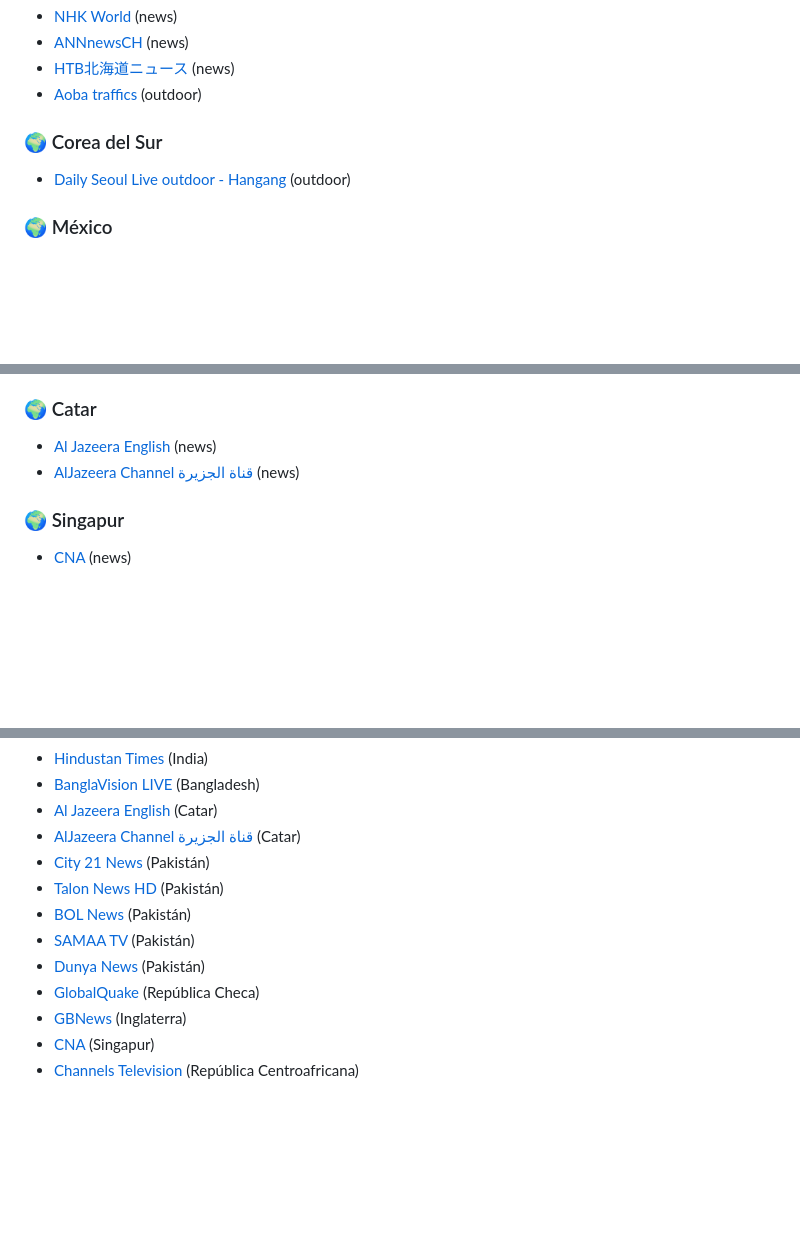
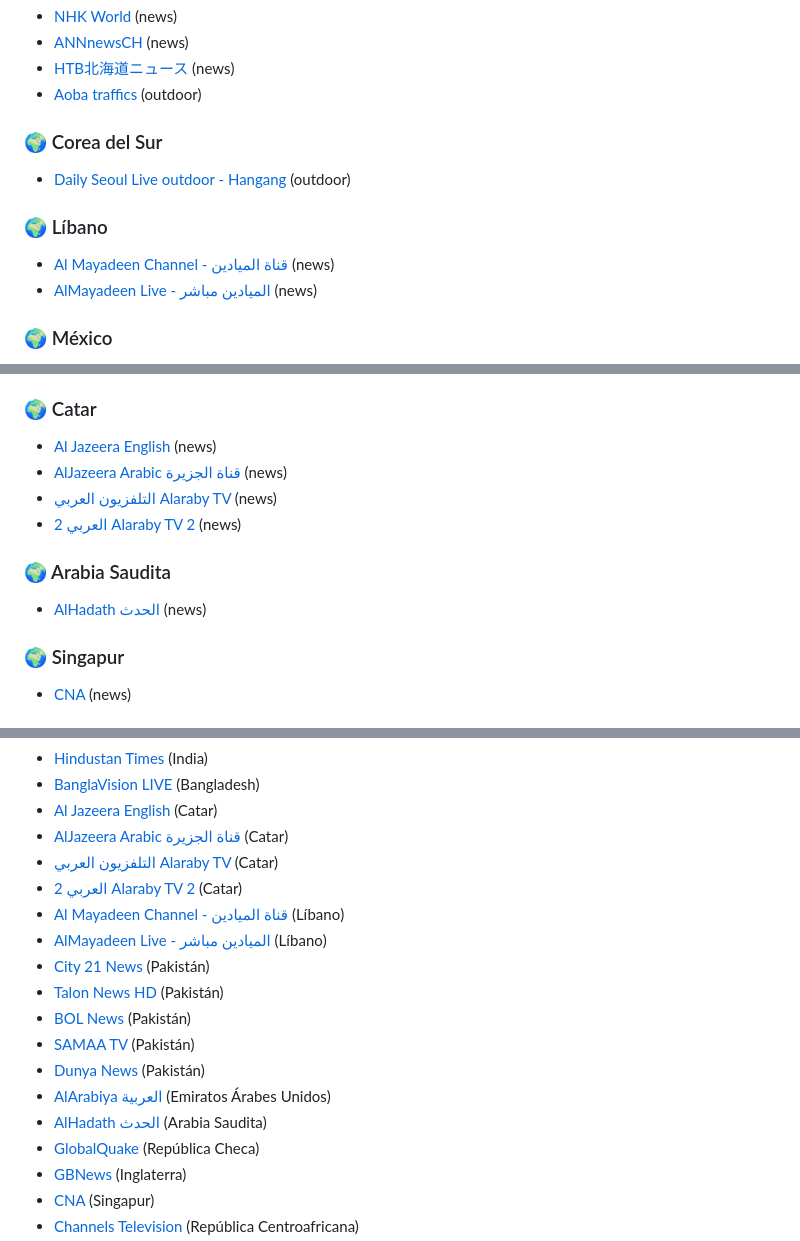
Before and after one commit to Alplox/json-teles, a Markdown page: README.md, 3 parts joined by grey strips. Drawn GitHub-style; folded sections open; blank space fills up the shorter version.

Commit message:
Actualizan listas canales disponibles

```diff
--- a/README.md
+++ b/README.md
@@ -501,6 +504,10 @@ Canales totales disponibles, versión M3U puede contener menos canales.
 ### 🌍 Corea del Sur
 - [Daily Seoul Live outdoor - Hangang](https://www.youtube.com/channel/UCQKQTgZJo3PlxA-9V1Z51XA) (outdoor)
 
+### 🌍 Líbano
+- [Al Mayadeen Channel - قناة الميادين](https://staging-ar.almayadeen.net/live) (news)
+- [AlMayadeen Live - الميادين مباشر](https://www.youtube.com/channel/UCLaJbSWEyamrbyiLWCXL8AA) (news)
+
 ### 🌍 México
 - [ImagenTV](https://www.imagentv.com/en-vivo) (news)
 - [Imagen Televisión Puebla](https://www.imagentv.com/en-vivo) (news)
@@ -573,7 +580,12 @@ Canales totales disponibles, versión M3U puede contener menos canales.
 
 ### 🌍 Catar
 - [Al Jazeera English](https://www.aljazeera.com/live/) (news)
-- [AlJazeera Channel قناة الجزيرة](https://www.aljazeera.com/live/) (news)
+- [AlJazeera Arabic  قناة الجزيرة](https://www.aljazeera.com/live/) (news)
+- [التلفزيون العربي Alaraby TV](https://www.alaraby.com/live-stream) (news)
+- [العربي 2 Alaraby TV 2](https://www.alaraby2.com/) (news)
+
+### 🌍 Arabia Saudita
+- [AlHadath الحدث](https://www.alhadath.net/live-stream) (news)
 
 ### 🌍 Singapur
 - [CNA](https://www.channelnewsasia.com/) (news)
@@ -1124,12 +1142,18 @@ Canales totales disponibles, versión M3U puede contener menos canales.
 - [Hindustan Times](https://www.youtube.com/channel/UCm7lHFkt2yB_WzL67aruVBQ) (India)
 - [BanglaVision LIVE](https://www.bvnews24.com/live/) (Bangladesh)
 - [Al Jazeera English](https://www.aljazeera.com/live/) (Catar)
-- [AlJazeera Channel قناة الجزيرة](https://www.aljazeera.com/live/) (Catar)
+- [AlJazeera Arabic  قناة الجزيرة](https://www.aljazeera.com/live/) (Catar)
+- [التلفزيون العربي Alaraby TV](https://www.alaraby.com/live-stream) (Catar)
+- [العربي 2 Alaraby TV 2](https://www.alaraby2.com/) (Catar)
+- [Al Mayadeen Channel - قناة الميادين](https://staging-ar.almayadeen.net/live) (Líbano)
+- [AlMayadeen Live - الميادين مباشر](https://www.youtube.com/channel/UCLaJbSWEyamrbyiLWCXL8AA) (Líbano)
 - [City 21 News](https://www.youtube.com/channel/UCB-8E662xOk1I3-wdhTMNiw) (Pakistán)
 - [Talon News HD](https://www.youtube.com/channel/UCooaD1RPqtX2mY4yNc1PPqw) (Pakistán)
 - [BOL News](https://www.bolnews.com/live/) (Pakistán)
 - [SAMAA TV](https://live.samaa.tv/) (Pakistán)
 - [Dunya News](https://dunyanews.tv/live/) (Pakistán)
+- [AlArabiya العربية](https://www.alarabiya.net/live-stream) (Emiratos Árabes Unidos)
+- [AlHadath الحدث](https://www.alhadath.net/live-stream) (Arabia Saudita)
 - [GlobalQuake](https://globalquake.net/) (República Checa)
 - [GBNews](https://www.gbnews.com/watch/live) (Inglaterra)
 - [CNA](https://www.channelnewsasia.com/) (Singapur)
```
Also changed, not shown: other parts of README.md (+9 -0 lines).
